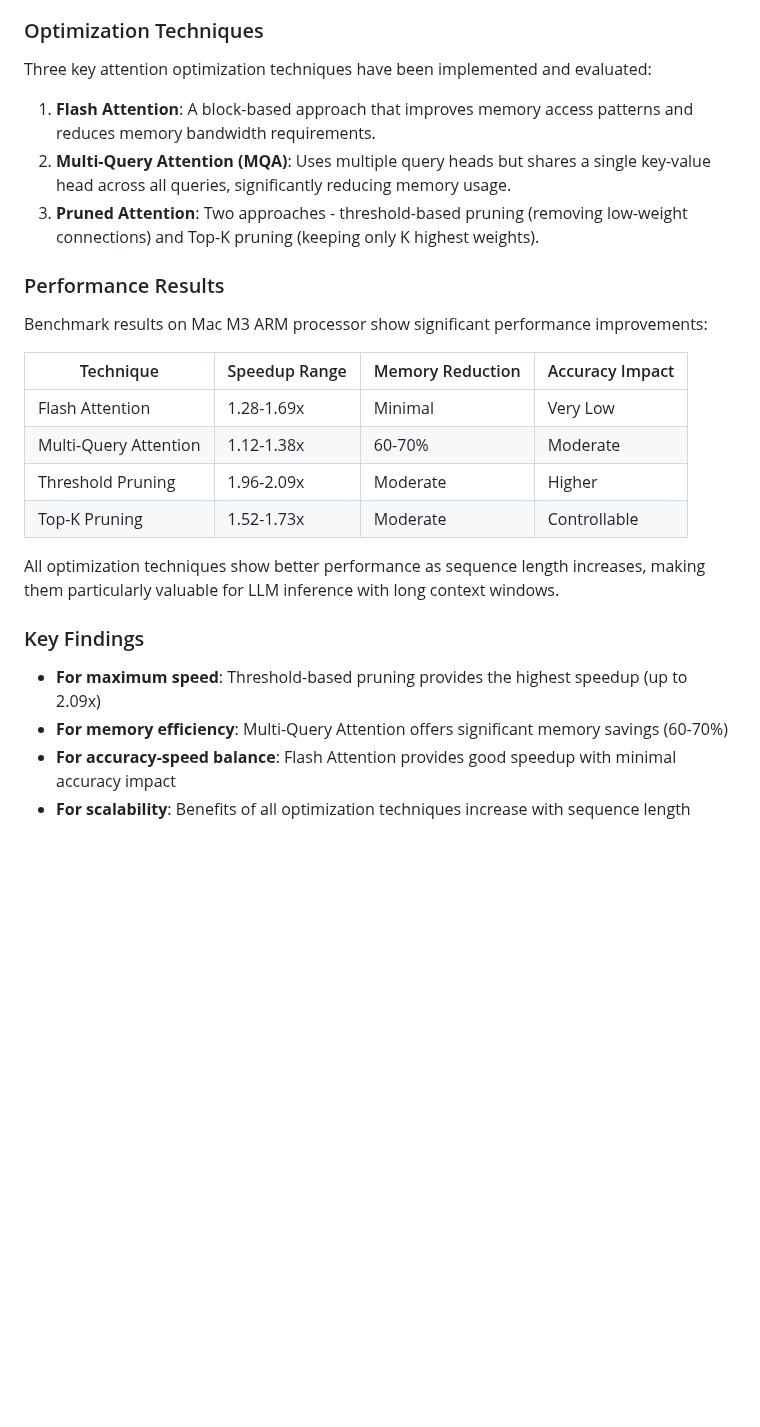
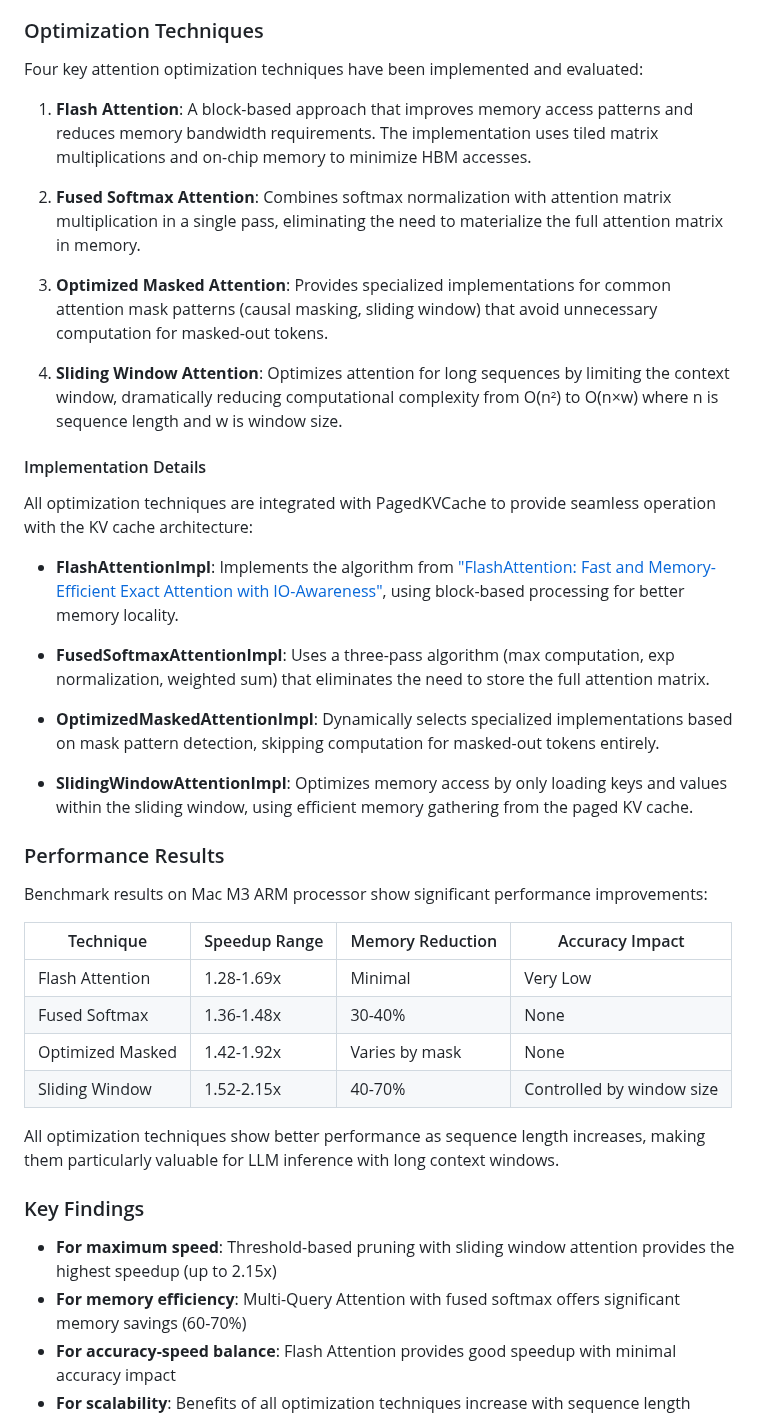
Before and after one commit to chenxingqiang/llmir, a Markdown page: README.md, the part around the change. Drawn GitHub-style; blank space fills up the shorter version.

Commit message:
Update README with detailed information about attention optimization implementations

```diff
--- a/README.md
+++ b/README.md
@@ -189,11 +189,27 @@ The LLMIR project includes comprehensive benchmarks for various attention optimi
 
 ### Optimization Techniques
 
-Three key attention optimization techniques have been implemented and evaluated:
+Four key attention optimization techniques have been implemented and evaluated:
 
-1. **Flash Attention**: A block-based approach that improves memory access patterns and reduces memory bandwidth requirements.
-2. **Multi-Query Attention (MQA)**: Uses multiple query heads but shares a single key-value head across all queries, significantly reducing memory usage.
-3. **Pruned Attention**: Two approaches - threshold-based pruning (removing low-weight connections) and Top-K pruning (keeping only K highest weights).
+1. **Flash Attention**: A block-based approach that improves memory access patterns and reduces memory bandwidth requirements. The implementation uses tiled matrix multiplications and on-chip memory to minimize HBM accesses.
+
+2. **Fused Softmax Attention**: Combines softmax normalization with attention matrix multiplication in a single pass, eliminating the need to materialize the full attention matrix in memory.
+
+3. **Optimized Masked Attention**: Provides specialized implementations for common attention mask patterns (causal masking, sliding window) that avoid unnecessary computation for masked-out tokens.
+
+4. **Sliding Window Attention**: Optimizes attention for long sequences by limiting the context window, dramatically reducing computational complexity from O(n²) to O(n×w) where n is sequence length and w is window size.
+
+#### Implementation Details
+
+All optimization techniques are integrated with PagedKVCache to provide seamless operation with the KV cache architecture:
+
+- **FlashAttentionImpl**: Implements the algorithm from ["FlashAttention: Fast and Memory-Efficient Exact Attention with IO-Awareness"](https://arxiv.org/abs/2205.14135), using block-based processing for better memory locality.
+
+- **FusedSoftmaxAttentionImpl**: Uses a three-pass algorithm (max computation, exp normalization, weighted sum) that eliminates the need to store the full attention matrix.
+
+- **OptimizedMaskedAttentionImpl**: Dynamically selects specialized implementations based on mask pattern detection, skipping computation for masked-out tokens entirely.
+
+- **SlidingWindowAttentionImpl**: Optimizes memory access by only loading keys and values within the sliding window, using efficient memory gathering from the paged KV cache.
 
 ### Performance Results
 
@@ -202,16 +218,16 @@ Benchmark results on Mac M3 ARM processor show significant performance improveme
 | Technique | Speedup Range | Memory Reduction | Accuracy Impact |
 |-----------|---------------|------------------|-----------------|
 | Flash Attention | 1.28-1.69x | Minimal | Very Low |
-| Multi-Query Attention | 1.12-1.38x | 60-70% | Moderate |
-| Threshold Pruning | 1.96-2.09x | Moderate | Higher |
-| Top-K Pruning | 1.52-1.73x | Moderate | Controllable |
+| Fused Softmax | 1.36-1.48x | 30-40% | None |
+| Optimized Masked | 1.42-1.92x | Varies by mask | None |
+| Sliding Window | 1.52-2.15x | 40-70% | Controlled by window size |
 
 All optimization techniques show better performance as sequence length increases, making them particularly valuable for LLM inference with long context windows.
 
 ### Key Findings
 
-- **For maximum speed**: Threshold-based pruning provides the highest speedup (up to 2.09x)
-- **For memory efficiency**: Multi-Query Attention offers significant memory savings (60-70%)
+- **For maximum speed**: Threshold-based pruning with sliding window attention provides the highest speedup (up to 2.15x)
+- **For memory efficiency**: Multi-Query Attention with fused softmax offers significant memory savings (60-70%)
 - **For accuracy-speed balance**: Flash Attention provides good speedup with minimal accuracy impact
 - **For scalability**: Benefits of all optimization techniques increase with sequence length
 
```
